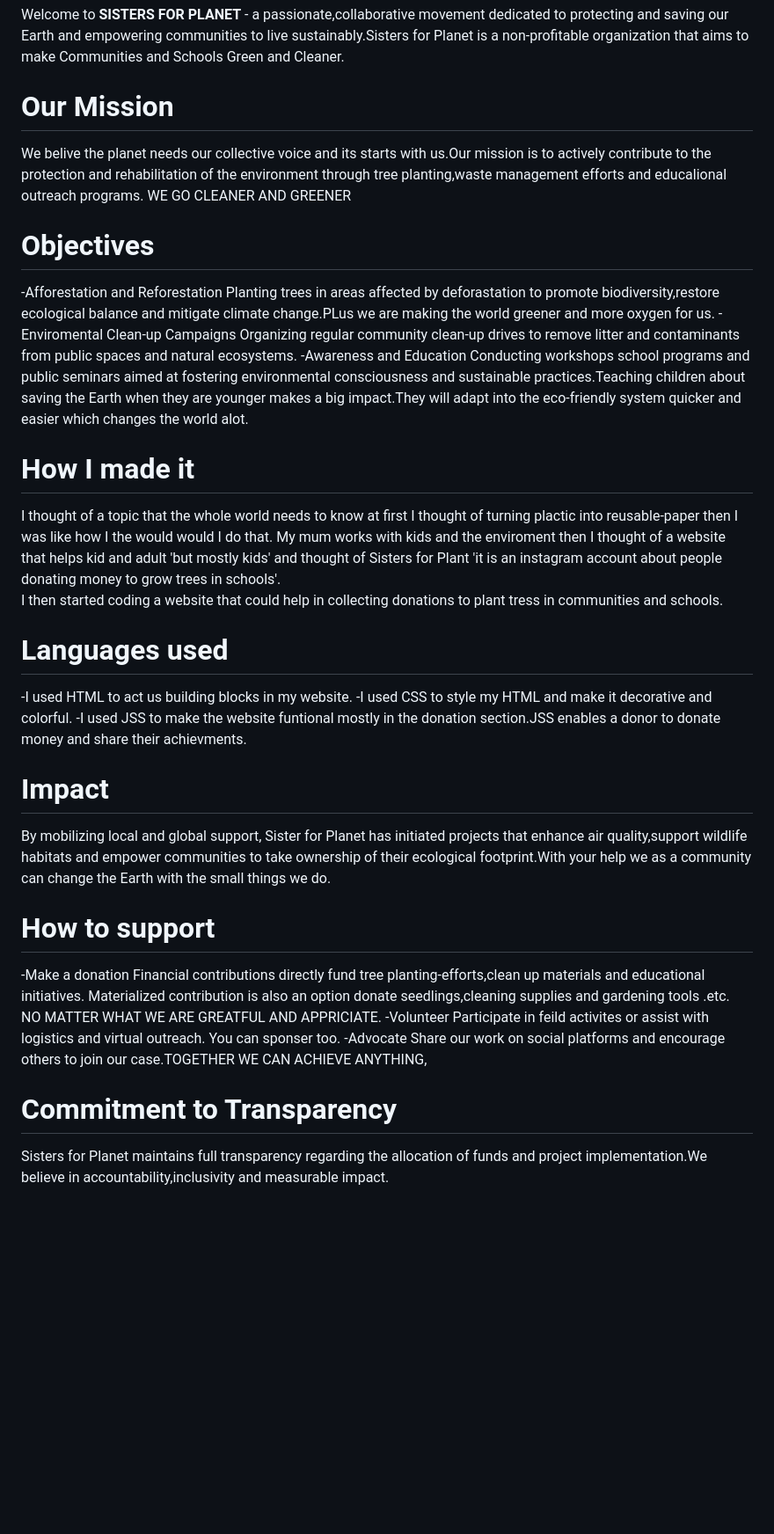
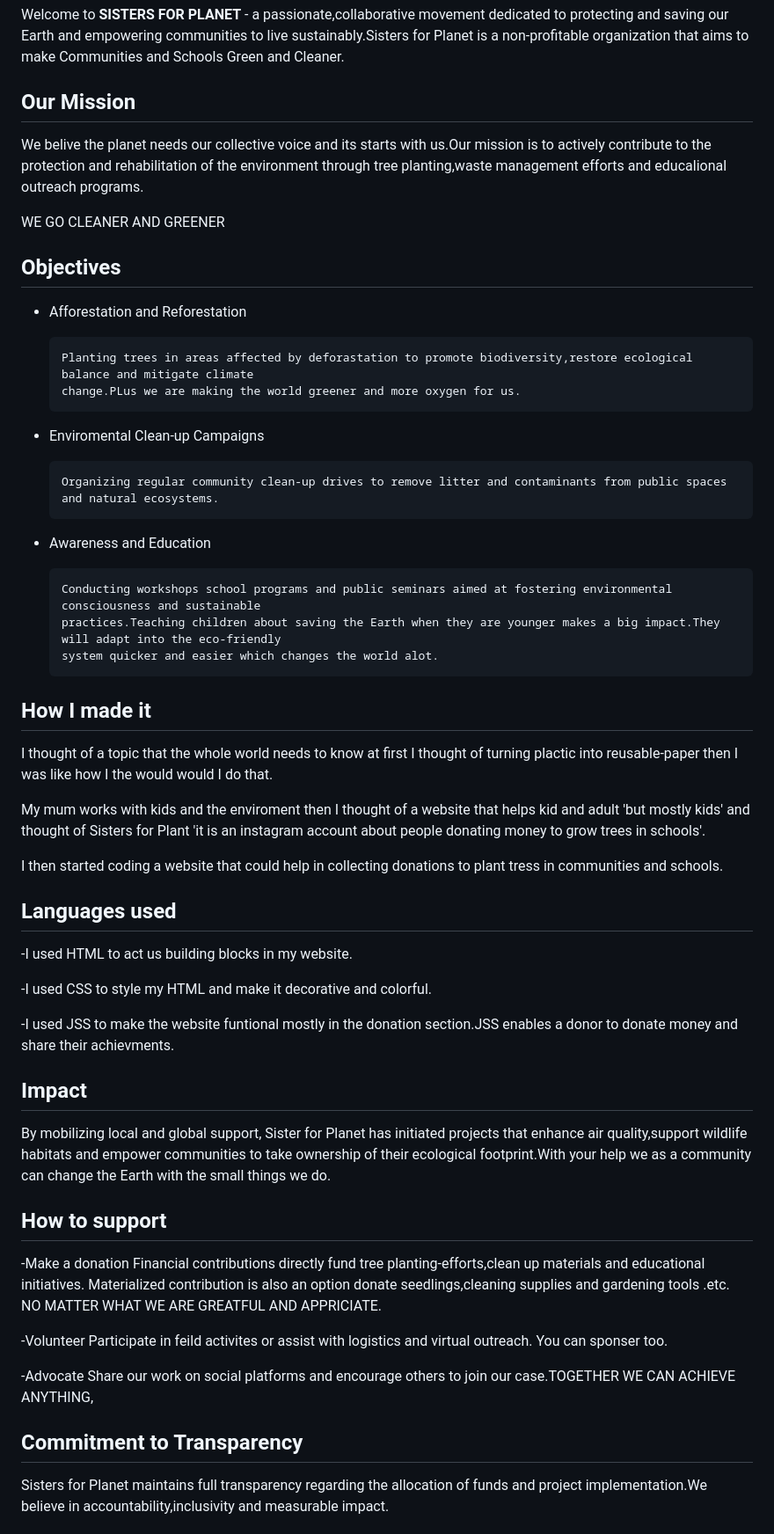
Before and after one commit to turirandy/enviroment, a Markdown page: README.md, the part around the change. Shown at 88% size. GitHub-like rendering; blank space fills up the shorter version.

```diff
--- a/README.md
+++ b/README.md
@@ -2,43 +2,58 @@
 
 Welcome to **SISTERS FOR PLANET** - a passionate,collaborative movement dedicated to protecting and saving our Earth and empowering communities to live sustainably.Sisters for Planet is a non-profitable organization that aims to make Communities and Schools Green and Cleaner.
 
-# Our Mission
+## Our Mission
 We belive the planet needs our collective voice and its starts with us.Our mission is to actively contribute to the protection and rehabilitation of the environment through tree planting,waste management efforts and educalional outreach programs.
+
 WE GO CLEANER AND GREENER
 
-# Objectives
--Afforestation and Reforestation
-      Planting trees in areas affected by deforastation to promote biodiversity,restore ecological balance and mitigate climate change.PLus we are making the world greener and more oxygen for us.
--Enviromental Clean-up Campaigns
+## Objectives
+- Afforestation and Reforestation
+
+      Planting trees in areas affected by deforastation to promote biodiversity,restore ecological balance and mitigate climate
+      change.PLus we are making the world greener and more oxygen for us.
+
+- Enviromental Clean-up Campaigns
+
       Organizing regular community clean-up drives to remove litter and contaminants from public spaces and natural ecosystems.
--Awareness and Education
-      Conducting workshops school programs and public seminars aimed at fostering environmental consciousness and sustainable practices.Teaching children about saving the Earth when they are younger makes a big impact.They will adapt into the eco-friendly system quicker and easier which changes the world alot.
 
-# How I made it
+- Awareness and Education
+
+      Conducting workshops school programs and public seminars aimed at fostering environmental consciousness and sustainable
+      practices.Teaching children about saving the Earth when they are younger makes a big impact.They will adapt into the eco-friendly
+      system quicker and easier which changes the world alot.
+
+## How I made it
 I thought of a topic that the whole world needs to know at first I thought of turning plactic into reusable-paper then I was like how I the would would I do that.
+
 My mum works with kids and the enviroment then I thought of a website that helps kid and adult 'but mostly kids' and thought of Sisters for Plant 'it is an instagram account about people donating money to grow trees in schools'.
+
 I then started coding a website that could help in collecting donations to plant tress in communities and schools.
 
-# Languages used
+## Languages used
 -I used HTML to act us building blocks in my website.
+
 -I used CSS to style my HTML and make it decorative and colorful.
+
 -I used JSS to make the website funtional mostly in the donation section.JSS enables a donor to donate money and share their achievments.
 
-# Impact
+## Impact
 By mobilizing local and global support, Sister for Planet has initiated projects that enhance air quality,support wildlife habitats and empower communities to take ownership of their ecological footprint.With your help we as a community can change the Earth with the small things we do.
 
-# How to support
+## How to support
 -Make a donation
       Financial contributions directly fund tree planting-efforts,clean up materials and educational initiatives.
       Materialized contribution is also an option donate seedlings,cleaning supplies and gardening tools .etc.
       NO MATTER WHAT WE ARE GREATFUL AND APPRICIATE.
+
 -Volunteer
       Participate in feild activites or assist with  logistics and virtual outreach.
       You can sponser too.
+
 -Advocate
       Share our work on social platforms and encourage others to join our case.TOGETHER WE CAN ACHIEVE ANYTHING,
 
-# Commitment to Transparency
+## Commitment to Transparency
 Sisters for Planet maintains full transparency regarding the allocation of funds and project implementation.We believe in accountability,inclusivity and measurable impact.
 
 ### TOGETHER,WE CAN BUILD A SUSTAINABLE FUTURE-ONE TREE,ONE CLEAN STREET AND ONE INFORMED MIND AT A TIME
```
